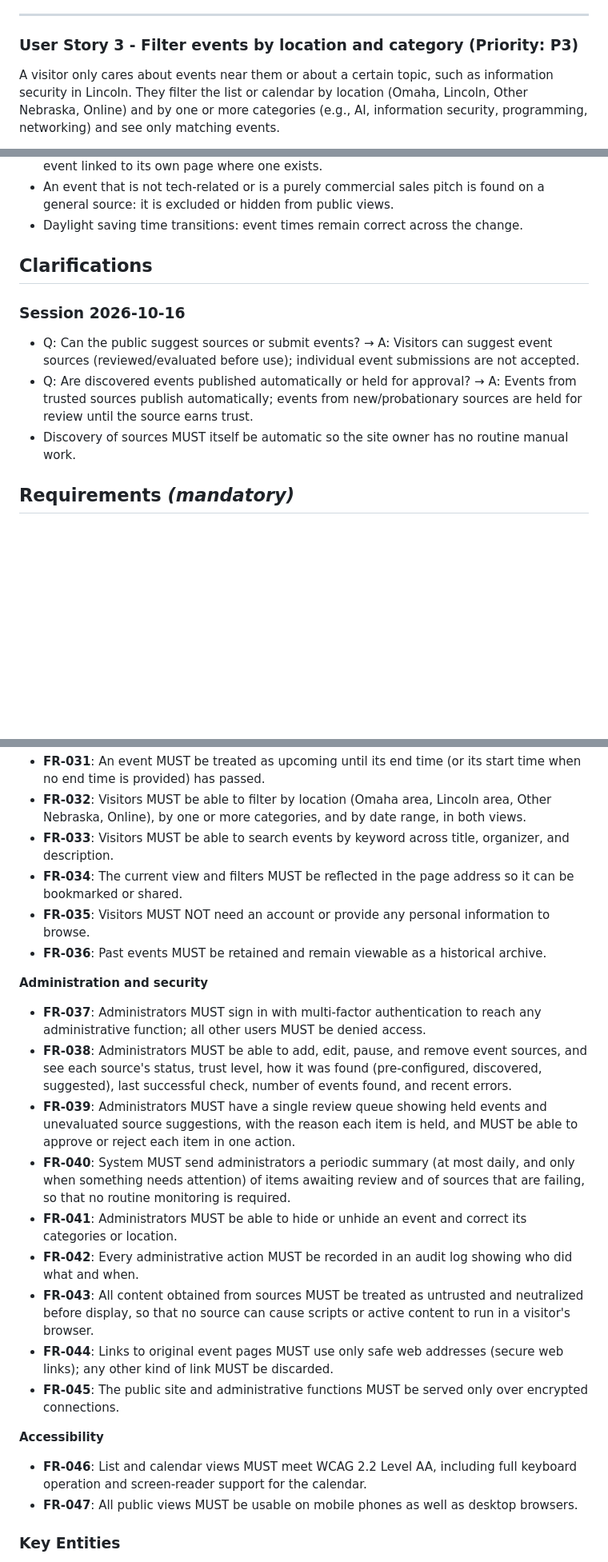
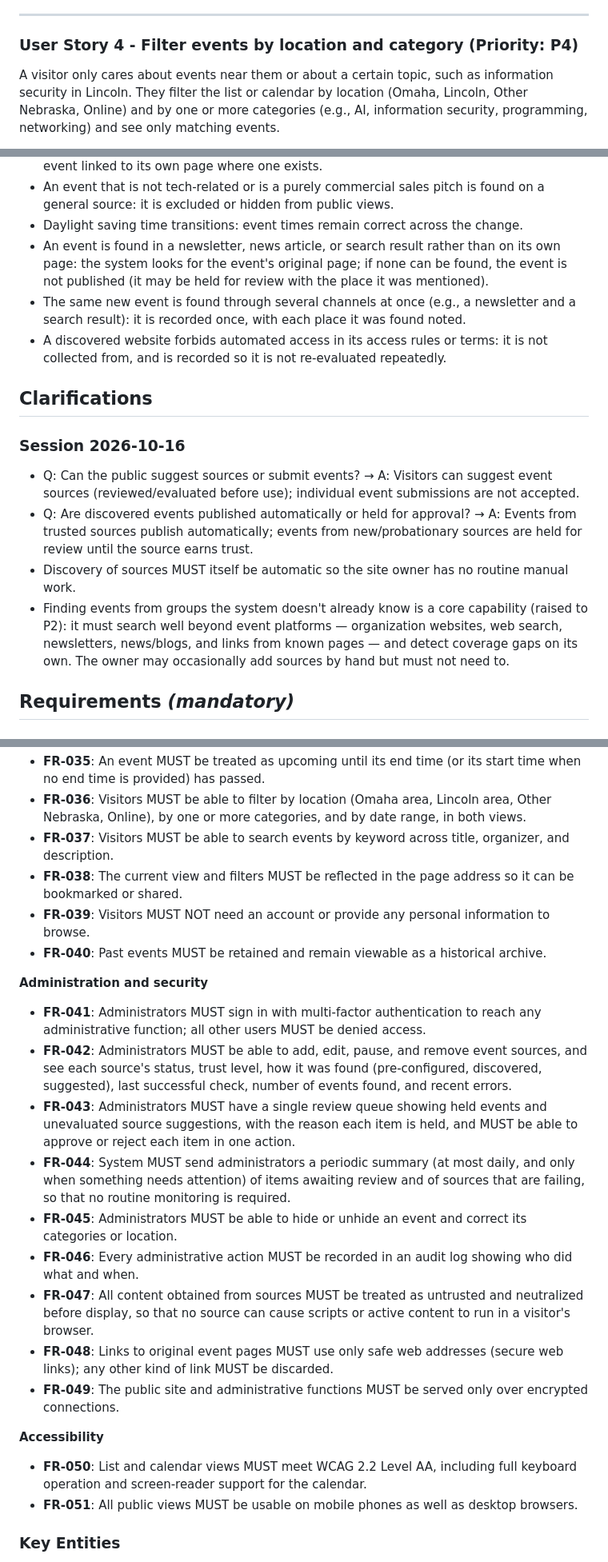
Before and after one commit to timbertino1/CommunityTechConnect, a Markdown page: specs/001-event-aggregator/spec.md, 3 parts joined by grey strips. Shown at 80% size. Rendered like a GitHub page; blank space fills up the shorter version.

```diff
--- a/specs/001-event-aggregator/spec.md
+++ b/specs/001-event-aggregator/spec.md
@@ -66,7 +116,7 @@ days, navigation between periods works, and each event links to its original pag
 
 ---
 
-### User Story 3 - Filter events by location and category (Priority: P3)
+### User Story 4 - Filter events by location and category (Priority: P4)
 
 A visitor only cares about events near them or about a certain topic, such as information
 security in Lincoln. They filter the list or calendar by location (Omaha, Lincoln, Other
@@ -228,6 +247,13 @@ enters the review queue; submit many suggestions rapidly and confirm they are ra
 - An event that is not tech-related or is a purely commercial sales pitch is found on a general
   source: it is excluded or hidden from public views.
 - Daylight saving time transitions: event times remain correct across the change.
+- An event is found in a newsletter, news article, or search result rather than on its own
+  page: the system looks for the event's original page; if none can be found, the event is not
+  published (it may be held for review with the place it was mentioned).
+- The same new event is found through several channels at once (e.g., a newsletter and a
+  search result): it is recorded once, with each place it was found noted.
+- A discovered website forbids automated access in its access rules or terms: it is not
+  collected from, and is recorded so it is not re-evaluated repeatedly.
 
 ## Clarifications
 
@@ -239,6 +265,10 @@ enters the review queue; submit many suggestions rapidly and confirm they are ra
   trusted sources publish automatically; events from new/probationary sources are held for
   review until the source earns trust.
 - Discovery of sources MUST itself be automatic so the site owner has no routine manual work.
+- Finding events from groups the system doesn't already know is a core capability (raised to
+  P2): it must search well beyond event platforms — organization websites, web search,
+  newsletters, news/blogs, and links from known pages — and detect coverage gaps on its own.
+  The owner may occasionally add sources by hand but must not need to.
 
 ## Requirements *(mandatory)*
 
@@ -325,45 +372,45 @@ enters the review queue; submit many suggestions rapidly and confirm they are ra
   past events are sorted most recent first in the list view.
-- **FR-031**: An event MUST be treated as upcoming until its end time (or its start time when no
+- **FR-035**: An event MUST be treated as upcoming until its end time (or its start time when no
   end time is provided) has passed.
-- **FR-032**: Visitors MUST be able to filter by location (Omaha area, Lincoln area, Other
+- **FR-036**: Visitors MUST be able to filter by location (Omaha area, Lincoln area, Other
   Nebraska, Online), by one or more categories, and by date range, in both views.
-- **FR-033**: Visitors MUST be able to search events by keyword across title, organizer, and
+- **FR-037**: Visitors MUST be able to search events by keyword across title, organizer, and
   description.
-- **FR-034**: The current view and filters MUST be reflected in the page address so it can be
+- **FR-038**: The current view and filters MUST be reflected in the page address so it can be
   bookmarked or shared.
-- **FR-035**: Visitors MUST NOT need an account or provide any personal information to browse.
-- **FR-036**: Past events MUST be retained and remain viewable as a historical archive.
+- **FR-039**: Visitors MUST NOT need an account or provide any personal information to browse.
+- **FR-040**: Past events MUST be retained and remain viewable as a historical archive.
 
 **Administration and security**
 
-- **FR-037**: Administrators MUST sign in with multi-factor authentication to reach any
+- **FR-041**: Administrators MUST sign in with multi-factor authentication to reach any
   administrative function; all other users MUST be denied access.
-- **FR-038**: Administrators MUST be able to add, edit, pause, and remove event sources, and see
+- **FR-042**: Administrators MUST be able to add, edit, pause, and remove event sources, and see
   each source's status, trust level, how it was found (pre-configured, discovered, suggested),
   last successful check, number of events found, and recent errors.
-- **FR-039**: Administrators MUST have a single review queue showing held events and
+- **FR-043**: Administrators MUST have a single review queue showing held events and
   unevaluated source suggestions, with the reason each item is held, and MUST be able to approve
   or reject each item in one action.
-- **FR-040**: System MUST send administrators a periodic summary (at most daily, and only when
+- **FR-044**: System MUST send administrators a periodic summary (at most daily, and only when
   something needs attention) of items awaiting review and of sources that are failing, so that
   no routine monitoring is required.
-- **FR-041**: Administrators MUST be able to hide or unhide an event and correct its categories
+- **FR-045**: Administrators MUST be able to hide or unhide an event and correct its categories
   or location.
-- **FR-042**: Every administrative action MUST be recorded in an audit log showing who did what
+- **FR-046**: Every administrative action MUST be recorded in an audit log showing who did what
   and when.
-- **FR-043**: All content obtained from sources MUST be treated as untrusted and neutralized
+- **FR-047**: All content obtained from sources MUST be treated as untrusted and neutralized
   before display, so that no source can cause scripts or active content to run in a visitor's
   browser.
-- **FR-044**: Links to original event pages MUST use only safe web addresses (secure web links);
+- **FR-048**: Links to original event pages MUST use only safe web addresses (secure web links);
   any other kind of link MUST be discarded.
-- **FR-045**: The public site and administrative functions MUST be served only over encrypted
+- **FR-049**: The public site and administrative functions MUST be served only over encrypted
   connections.
 
 **Accessibility**
 
-- **FR-046**: List and calendar views MUST meet WCAG 2.2 Level AA, including full keyboard
+- **FR-050**: List and calendar views MUST meet WCAG 2.2 Level AA, including full keyboard
   operation and screen-reader support for the calendar.
-- **FR-047**: All public views MUST be usable on mobile phones as well as desktop browsers.
+- **FR-051**: All public views MUST be usable on mobile phones as well as desktop browsers.
 
 ### Key Entities
 
```
Also changed, not shown: other parts of specs/001-event-aggregator/spec.md (+103 -64 lines), 1 other file.
